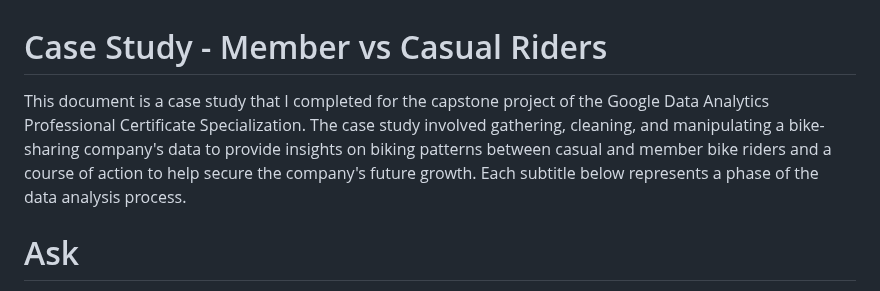
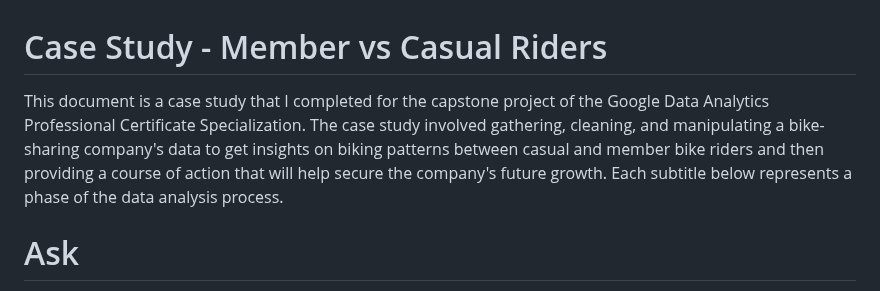
Before and after one commit to ShaunJPartridge/Data-Analytics-Portfolio, a Markdown page: R/Bike-sharing Company Case Study/Google_Data_Analytics_Project.md, the part around the change. GitHub-like rendering.

```diff
--- a/R/Bike-sharing Company Case Study/Google_Data_Analytics_Project.md
+++ b/R/Bike-sharing Company Case Study/Google_Data_Analytics_Project.md
@@ -1,6 +1,6 @@
 Case Study - Member vs Casual Riders
 ================
-This document is a case study that I completed for the capstone project of the Google Data Analytics Professional Certificate Specialization. The case study involved gathering, cleaning, and manipulating a bike-sharing company's data to provide insights on biking patterns between casual and member bike riders and a course of action to help secure the company's future growth. Each subtitle below represents a phase of the data analysis process.
+This document is a case study that I completed for the capstone project of the Google Data Analytics Professional Certificate Specialization. The case study involved gathering, cleaning, and manipulating a bike-sharing company's data to get insights on biking patterns between casual and member bike riders and then providing a course of action that will help secure the company's future growth. Each subtitle below represents a phase of the data analysis process.
 
 
 
```
